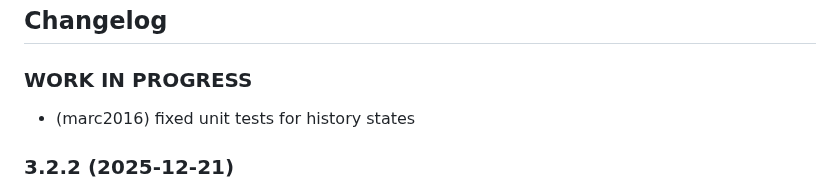
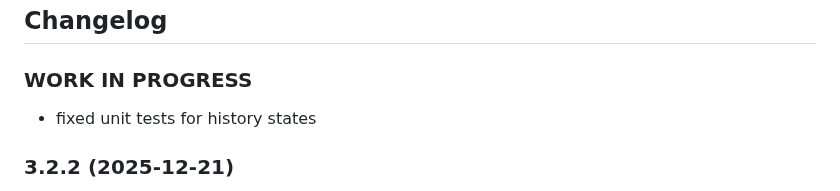
Before and after one commit to marc2016/ioBroker.panasonic-comfort-cloud, a Markdown page: README.md, the part around the change. GitHub-like rendering.

Commit message:
docs: remove author name from changelog entry

```diff
--- a/README.md
+++ b/README.md
@@ -22,7 +22,7 @@ It is recommended that a second account, for which the devices have been shared,
 
 ## Changelog
 ### **WORK IN PROGRESS**
-* (marc2016) fixed unit tests for history states
+* fixed unit tests for history states
 
 ### 3.2.2 (2025-12-21)
 * re-enable history data fetching (month mode)
```
